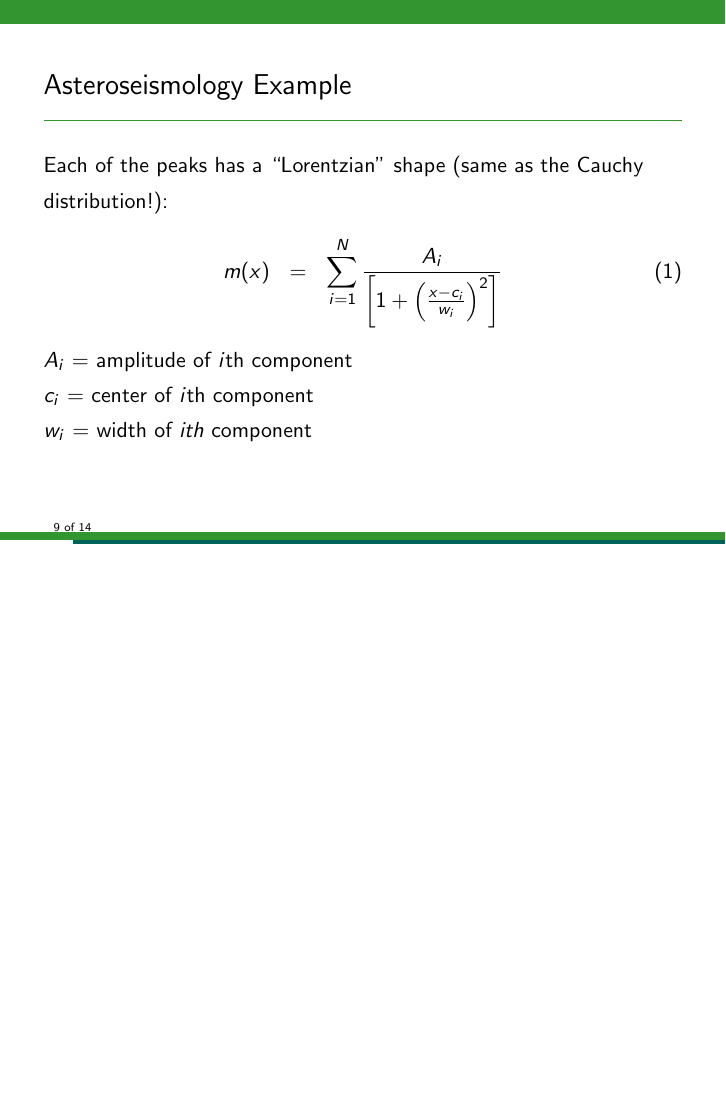
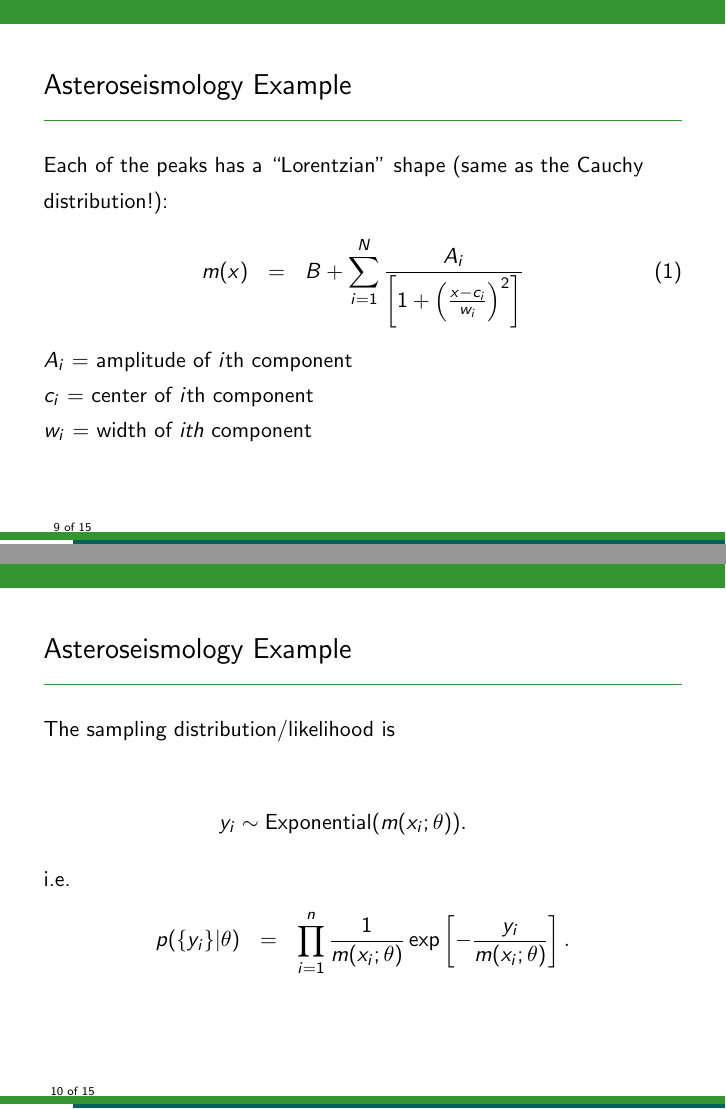
Before and after one commit to eggplantbren/WinterSchool, LaTeX slides (ms2.tex, which reads content2.tex): page 9 of 14 before the commit and pages 9 and 10 of 15 after it, the two joined at a grey line, the shorter picture padded with empty space. Compiled offline with pdfLaTeX.

Commit message:
Likelihood

```diff
--- a/content2.tex
+++ b/content2.tex
@@ -72,7 +74,7 @@ proposals that try to increase or decrease the number of objects in the model.
 Each of the peaks has a ``Lorentzian'' shape
 (same as the Cauchy distribution!):
 \begin{eqnarray}
-m(x) &=& \sum_{i=1}^N \frac{A_i}
+m(x) &=& B + \sum_{i=1}^N \frac{A_i}
 {\left[1 + \left(\frac{x - c_i}{w_i}\right)^2\right]}
 \end{eqnarray}
 
@@ -82,6 +84,21 @@ $w_i$ = width of $ith$ component\\
 
 
 \end{frame}
+
+\begin{frame}[t]{Asteroseismology Example}
+The sampling distribution/likelihood is
+
+\begin{eqnarray*}
+y_i \sim \textnormal{Exponential}(m(x_i; \theta)).
+\end{eqnarray*}
+
+i.e.
+\begin{eqnarray*}
+p(\{y_i\} | \theta) &=& \prod_{i=1}^n \frac{1}{m(x_i; \theta)}
+\exp\left[-\frac{y_i}{m(x_i; \theta)}\right].
+\end{eqnarray*}
+\end{frame}
+
 
 
 \begin{frame}[t]{Part II: Nested Sampling}
```
Also changed, not shown: content2.tex (2 more changed lines).
